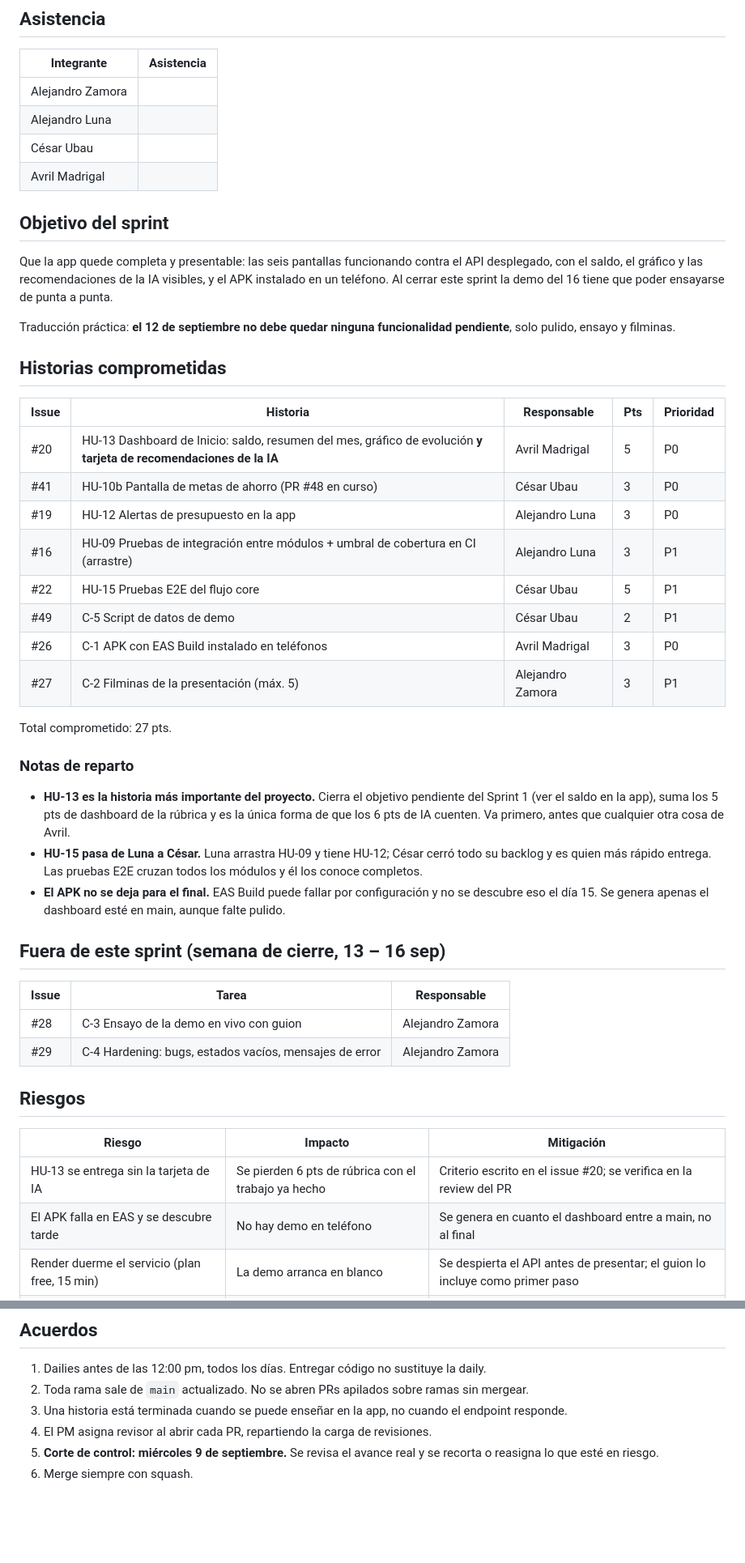
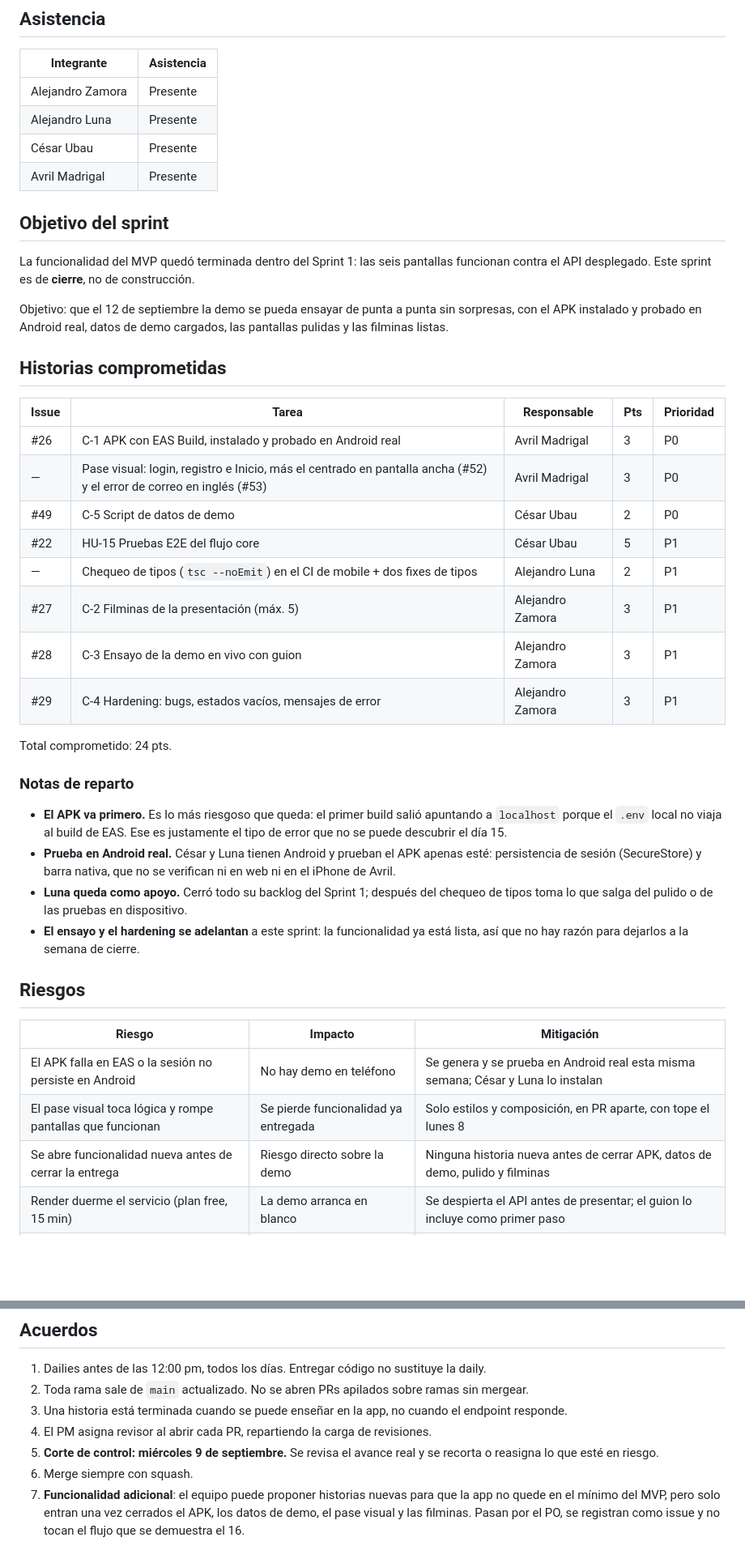
Before and after one commit to HumanoidCat/budgetwise, a Markdown page: docs/scrum/sprint-2-planning.md, 2 parts joined by grey strips. Shown at 81% size. Drawn GitHub-style; blank space fills up the shorter version.

```diff
--- a/docs/scrum/sprint-2-planning.md
+++ b/docs/scrum/sprint-2-planning.md
@@ -8,51 +8,46 @@
 
 | Integrante | Asistencia |
 |---|---|
-| Alejandro Zamora | |
-| Alejandro Luna | |
-| César Ubau | |
-| Avril Madrigal | |
+| Alejandro Zamora | Presente |
+| Alejandro Luna | Presente |
+| César Ubau | Presente |
+| Avril Madrigal | Presente |
 
 ## Objetivo del sprint
 
-Que la app quede completa y presentable: las seis pantallas funcionando contra el API desplegado, con el saldo, el gráfico y las recomendaciones de la IA visibles, y el APK instalado en un teléfono. Al cerrar este sprint la demo del 16 tiene que poder ensayarse de punta a punta.
+La funcionalidad del MVP quedó terminada dentro del Sprint 1: las seis pantallas funcionan contra el API desplegado. Este sprint es de **cierre**, no de construcción.
 
-Traducción práctica: **el 12 de septiembre no debe quedar ninguna funcionalidad pendiente**, solo pulido, ensayo y filminas.
+Objetivo: que el 12 de septiembre la demo se pueda ensayar de punta a punta sin sorpresas, con el APK instalado y probado en Android real, datos de demo cargados, las pantallas pulidas y las filminas listas.
 
 ## Historias comprometidas
 
-| Issue | Historia | Responsable | Pts | Prioridad |
+| Issue | Tarea | Responsable | Pts | Prioridad |
 |---|---|---|---|---|
-| #20 | HU-13 Dashboard de Inicio: saldo, resumen del mes, gráfico de evolución **y tarjeta de recomendaciones de la IA** | Avril Madrigal | 5 | P0 |
-| #41 | HU-10b Pantalla de metas de ahorro (PR #48 en curso) | César Ubau | 3 | P0 |
-| #19 | HU-12 Alertas de presupuesto en la app | Alejandro Luna | 3 | P0 |
-| #16 | HU-09 Pruebas de integración entre módulos + umbral de cobertura en CI (arrastre) | Alejandro Luna | 3 | P1 |
+| #26 | C-1 APK con EAS Build, instalado y probado en Android real | Avril Madrigal | 3 | P0 |
+| — | Pase visual: login, registro e Inicio, más el centrado en pantalla ancha (#52) y el error de correo en inglés (#53) | Avril Madrigal | 3 | P0 |
+| #49 | C-5 Script de datos de demo | César Ubau | 2 | P0 |
 | #22 | HU-15 Pruebas E2E del flujo core | César Ubau | 5 | P1 |
-| #49 | C-5 Script de datos de demo | César Ubau | 2 | P1 |
-| #26 | C-1 APK con EAS Build instalado en teléfonos | Avril Madrigal | 3 | P0 |
+| — | Chequeo de tipos (`tsc --noEmit`) en el CI de mobile + dos fixes de tipos | Alejandro Luna | 2 | P1 |
 | #27 | C-2 Filminas de la presentación (máx. 5) | Alejandro Zamora | 3 | P1 |
+| #28 | C-3 Ensayo de la demo en vivo con guion | Alejandro Zamora | 3 | P1 |
+| #29 | C-4 Hardening: bugs, estados vacíos, mensajes de error | Alejandro Zamora | 3 | P1 |
 
-Total comprometido: 27 pts.
+Total comprometido: 24 pts.
 
 ### Notas de reparto
 
-- **HU-13 es la historia más importante del proyecto.** Cierra el objetivo pendiente del Sprint 1 (ver el saldo en la app), suma los 5 pts de dashboard de la rúbrica y es la única forma de que los 6 pts de IA cuenten. Va primero, antes que cualquier otra cosa de Avril.
-- **HU-15 pasa de Luna a César.** Luna arrastra HU-09 y tiene HU-12; César cerró todo su backlog y es quien más rápido entrega. Las pruebas E2E cruzan todos los módulos y él los conoce completos.
-- **El APK no se deja para el final.** EAS Build puede fallar por configuración y no se descubre eso el día 15. Se genera apenas el dashboard esté en main, aunque falte pulido.
-
-## Fuera de este sprint (semana de cierre, 13 – 16 sep)
-
-| Issue | Tarea | Responsable |
-|---|---|---|
-| #28 | C-3 Ensayo de la demo en vivo con guion | Alejandro Zamora |
-| #29 | C-4 Hardening: bugs, estados vacíos, mensajes de error | Alejandro Zamora |
+- **El APK va primero.** Es lo más riesgoso que queda: el primer build salió apuntando a `localhost` porque el `.env` local no viaja al build de EAS. Ese es justamente el tipo de error que no se puede descubrir el día 15.
+- **Prueba en Android real.** César y Luna tienen Android y prueban el APK apenas esté: persistencia de sesión (SecureStore) y barra nativa, que no se verifican ni en web ni en el iPhone de Avril.
+- **Luna queda como apoyo.** Cerró todo su backlog del Sprint 1; después del chequeo de tipos toma lo que salga del pulido o de las pruebas en dispositivo.
+- **El ensayo y el hardening se adelantan** a este sprint: la funcionalidad ya está lista, así que no hay razón para dejarlos a la semana de cierre.
 
 ## Riesgos
 
 | Riesgo | Impacto | Mitigación |
 |---|---|---|
-| HU-13 se entrega sin la tarjeta de IA | Se pierden 6 pts de rúbrica con el trabajo ya hecho | Criterio escrito en el issue #20; se verifica en la review del PR |
-| El APK falla en EAS y se descubre tarde | No hay demo en teléfono | Se genera en cuanto el dashboard entre a main, no al final |
+| El APK falla en EAS o la sesión no persiste en Android | No hay demo en teléfono | Se genera y se prueba en Android real esta misma semana; César y Luna lo instalan |
+| El pase visual toca lógica y rompe pantallas que funcionan | Se pierde funcionalidad ya entregada | Solo estilos y composición, en PR aparte, con tope el lunes 8 |
+| Se abre funcionalidad nueva antes de cerrar la entrega | Riesgo directo sobre la demo | Ninguna historia nueva antes de cerrar APK, datos de demo, pulido y filminas |
 | Render duerme el servicio (plan free, 15 min) | La demo arranca en blanco | Se despierta el API antes de presentar; el guion lo incluye como primer paso |
 | La base de datos gratuita de Render expira ~30 sep | Ninguno para esta entrega | Fuera de ventana; documentado en docs/deploy.md |
 | Carga despareja del equipo | Un integrante bloquea la entrega | Corte del miércoles 9: lo que esté en riesgo se reasigna ahí |
@@ -65,3 +60,4 @@ Total comprometido: 27 pts.
 4. El PM asigna revisor al abrir cada PR, repartiendo la carga de revisiones.
 5. **Corte de control: miércoles 9 de septiembre.** Se revisa el avance real y se recorta o reasigna lo que esté en riesgo.
 6. Merge siempre con squash.
+7. **Funcionalidad adicional**: el equipo puede proponer historias nuevas para que la app no quede en el mínimo del MVP, pero solo entran una vez cerrados el APK, los datos de demo, el pase visual y las filminas. Pasan por el PO, se registran como issue y no tocan el flujo que se demuestra el 16.
```
Also changed, not shown: docs/scrum/dailies.md (+14 -0 lines), docs/scrum/sprint-1-review-retro.md (+26 -6 lines).
